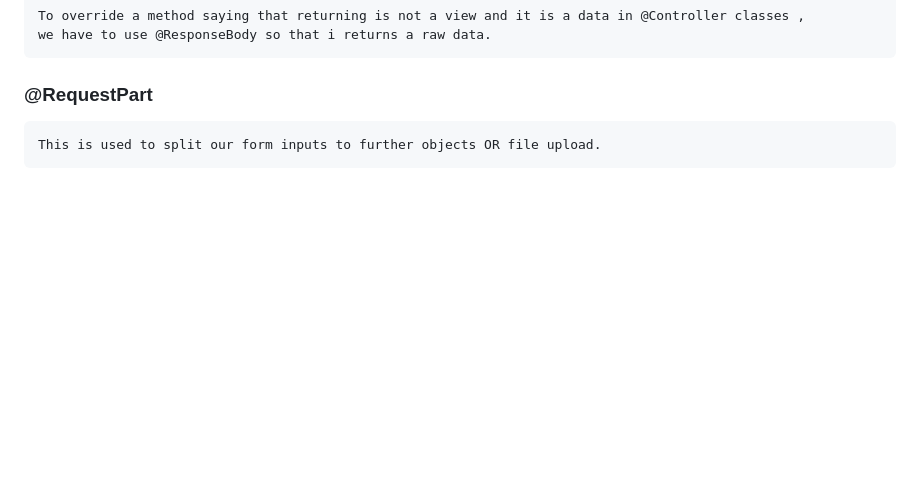
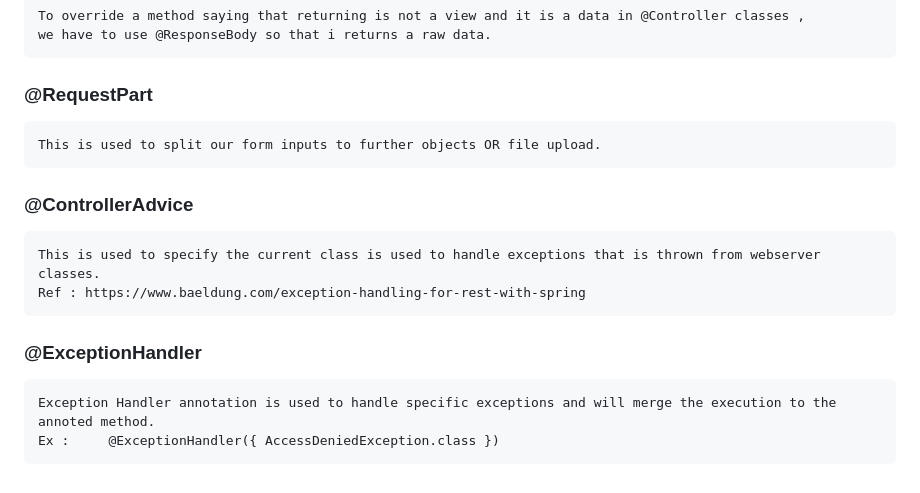
Before and after one commit to Karthickraja-S/Java-SpringBoot-Learning, a Markdown page: Theories and Links for Reference/Important_Annotations.md, the part around the change. Drawn GitHub-style; blank space fills up the shorter version.

````diff
--- a/Theories and Links for Reference/Important_Annotations.md
+++ b/Theories and Links for Reference/Important_Annotations.md
@@ -77,3 +77,13 @@ we have to use @ResponseBody so that i returns a raw data.
 ```
 This is used to split our form inputs to further objects OR file upload.
 ```
+### @ControllerAdvice
+```
+This is used to specify the current class is used to handle exceptions that is thrown from webserver classes.
+Ref : https://www.baeldung.com/exception-handling-for-rest-with-spring
+```
+### @ExceptionHandler
+```
+Exception Handler annotation is used to handle specific exceptions and will merge the execution to the annoted method.
+Ex :     @ExceptionHandler({ AccessDeniedException.class })
+```
````
